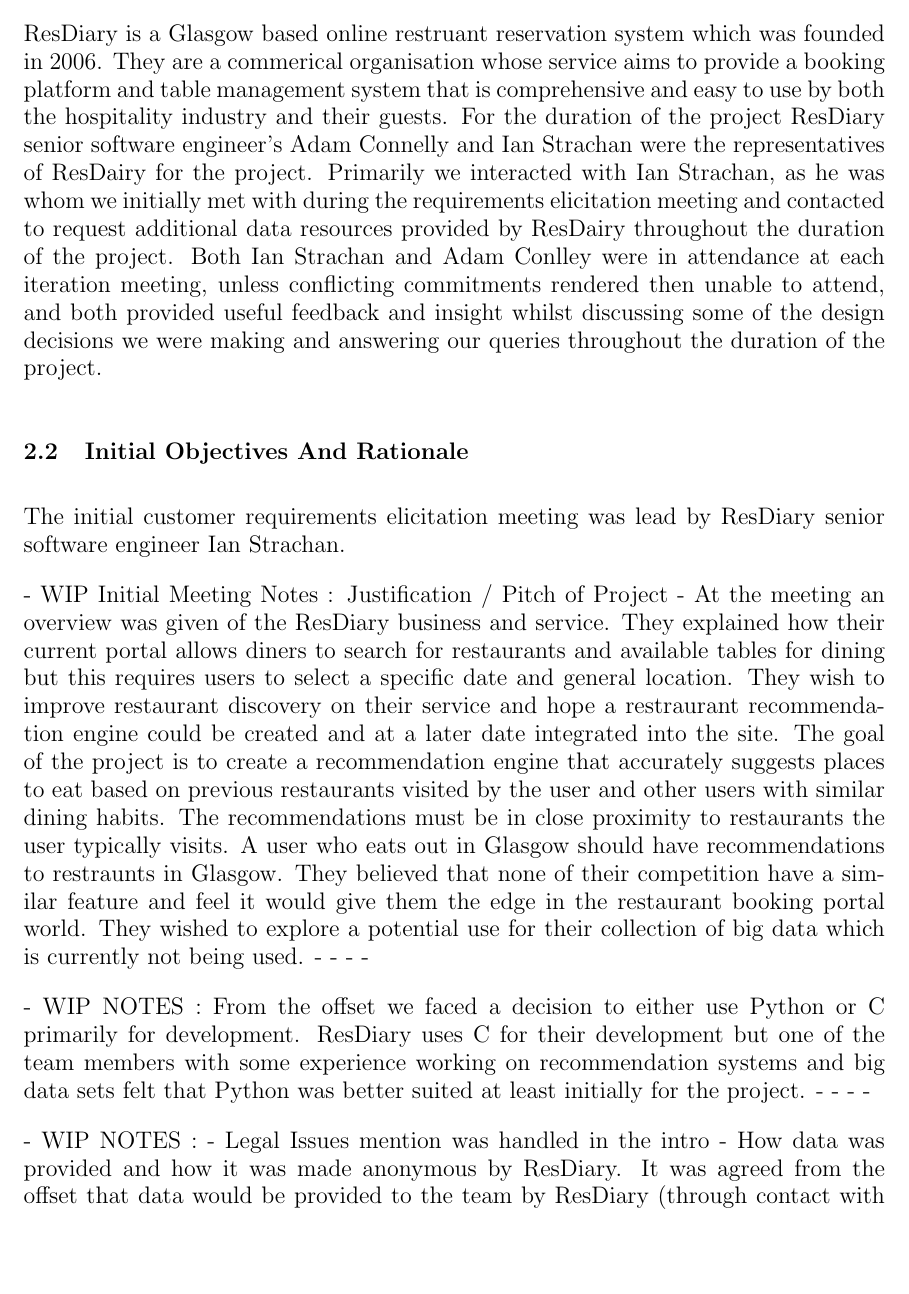
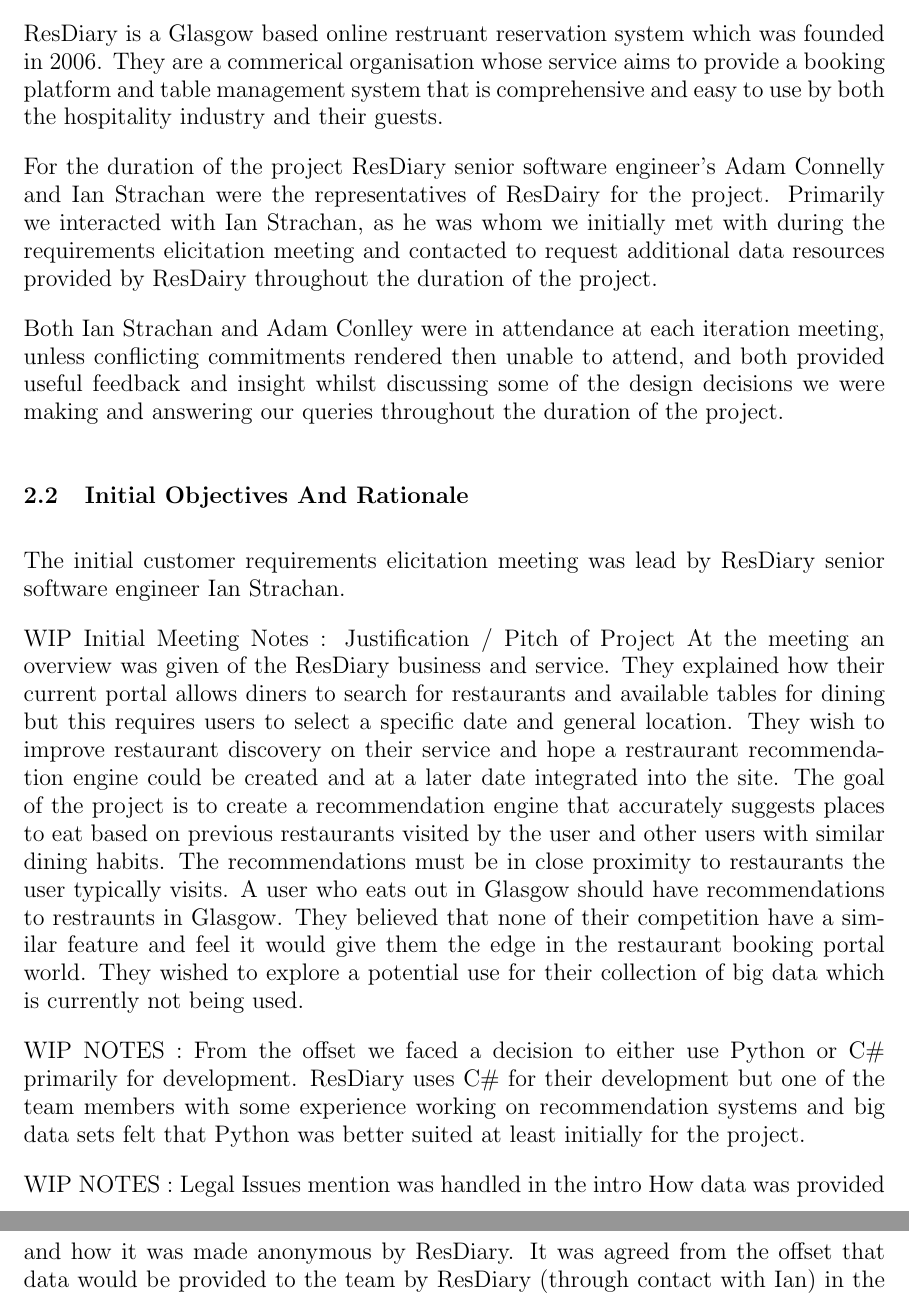
Before and after one commit to domantasjurkus/resdiary, a LaTeX thesis (docs/dissertation/dissertation.tex): part of page 3 of 6 before the commit and two parts of pages 3 and 4 of 6 after it, the two joined at a grey line, cut so that both start at the same text, the shorter picture padded with empty space. Compiled offline with pdfLaTeX.

Commit message:
Minor dissertation work before the 'blitz' occurs (#112)

```diff
--- a/docs/dissertation/dissertation.tex
+++ b/docs/dissertation/dissertation.tex
@@ -88,7 +90,7 @@
 
 The initial customer requirements elicitation meeting was lead by ResDiary senior software engineer Ian Strachan.
 
-- WIP Initial Meeting Notes : Justification / Pitch of Project -
+WIP Initial Meeting Notes : Justification / Pitch of Project
 At the meeting an overview was given of the ResDiary business and service.
 They explained how their current portal allows diners to search for restaurants and available tables for dining but this requires users to select a specific date and general location.
 They wish to improve restaurant discovery on their service and hope a restraurant recommendation engine could be created and at a later date integrated into the site.
@@ -96,16 +98,13 @@
 The recommendations must be in close proximity to restaurants the user typically visits. A user who eats out in Glasgow should have recommendations to restraunts in Glasgow.
 They believed that none of their competition have a similar feature and feel it would give them the edge in the restaurant booking portal world.
 They wished to explore a potential use for their collection of big data which is currently not being used.
-- - - -
 
-- WIP NOTES :
-From the offset we faced a decision to either use Python or C# primarily for development. ResDiary uses C# for their development but one of the team members with some experience working on recommendation systems and big data sets felt that Python was better suited at least initially for the project.
-- - - -
+WIP NOTES :
+From the offset we faced a decision to either use Python or C\# primarily for development. ResDiary uses C\# for their development but one of the team members with some experience working on recommendation systems and big data sets felt that Python was better suited at least initially for the project.
 
-- WIP NOTES :
-- Legal Issues mention was handled in the intro
-- How data was provided and how it was made anonymous by ResDiary.
+WIP NOTES :
+Legal Issues mention was handled in the intro
+How data was provided and how it was made anonymous by ResDiary.
 It was agreed from the offset that data would be provided to the team by ResDiary (through contact with Ian) in the form of anonymous user CSV files. Explain how they made the data anonymous such as through assignment of a user id to what was originally an email address field.
 As for security mention that an agreement was made between the two parties - brief summary of how they retain rights to use it commerically and we academically (probably get them to summarise it better than we can recall) and how it was signed at the start of January (iteration whatever).
-- - - -
 
```
Also changed, not shown: docs/dissertation/dissertation.tex (4 more changed lines), 1 other file.
